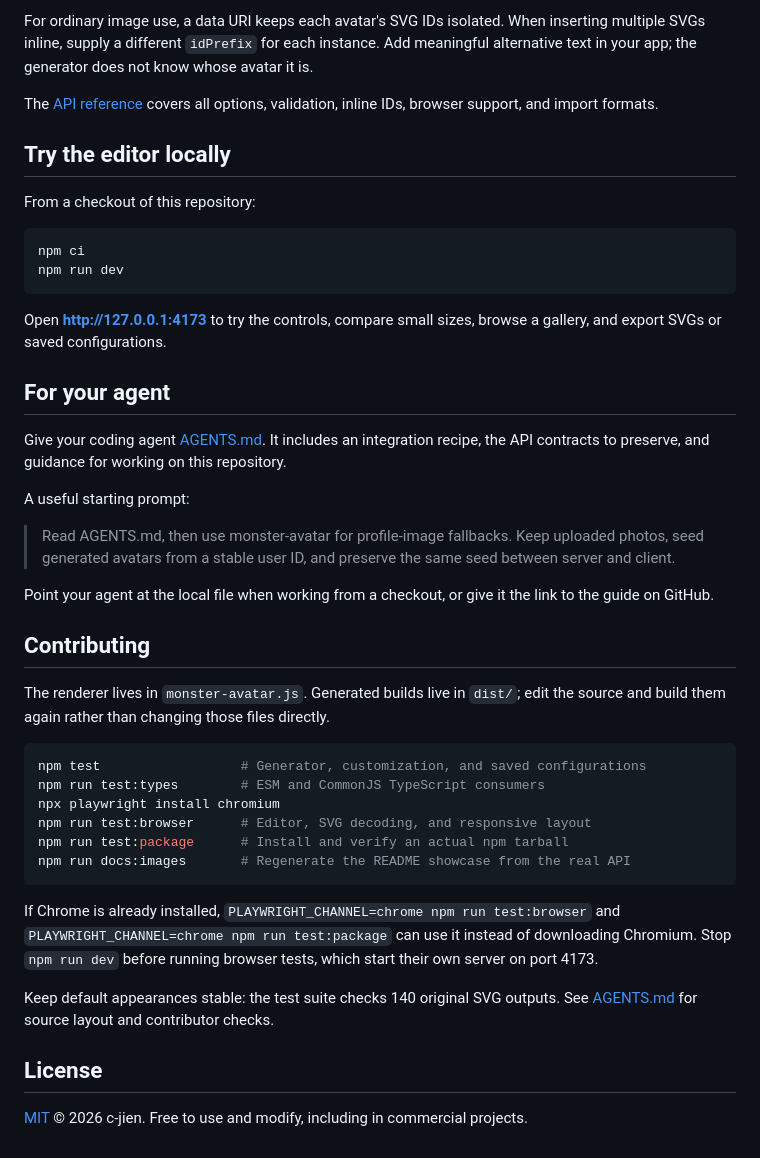
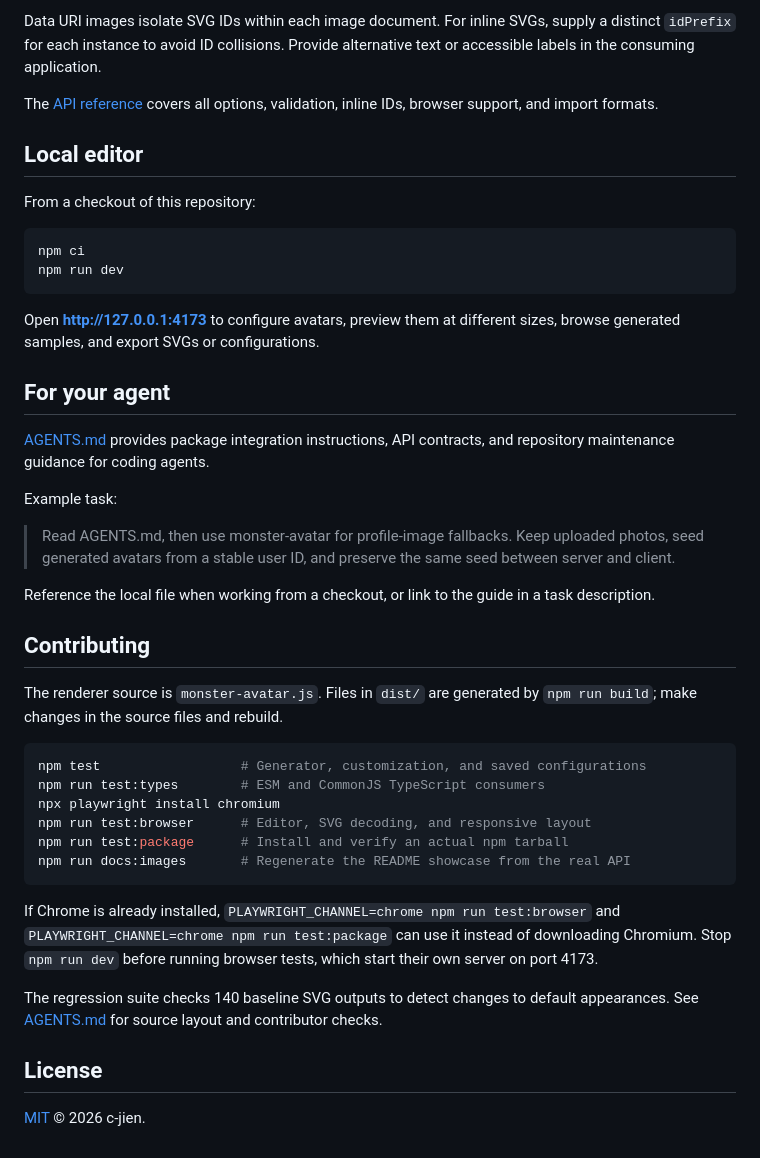
Before and after one commit to c-jien/monster-avatar, a Markdown page: README.md, the part around one of its changes. Drawn GitHub-style.

````diff
--- a/README.md
+++ b/README.md
@@ -153,9 +151,9 @@ SVGs default to 100 × 100 and scale cleanly. Set `size` for another output size
 
-For ordinary image use, a data URI keeps each avatar's SVG IDs isolated. When inserting multiple SVGs inline, supply a different `idPrefix` for each instance. Add meaningful alternative text in your app; the generator does not know whose avatar it is.
+Data URI images isolate SVG IDs within each image document. For inline SVGs, supply a distinct `idPrefix` for each instance to avoid ID collisions. Provide alternative text or accessible labels in the consuming application.
 
 The [API reference](docs/API.md) covers all options, validation, inline IDs, browser support, and import formats.
 
-## Try the editor locally
+## Local editor
 
 From a checkout of this repository:
 
@@ -164,21 +162,21 @@ npm ci
 npm run dev
 ```
 
-Open **http://127.0.0.1:4173** to try the controls, compare small sizes, browse a gallery, and export SVGs or saved configurations.
+Open **http://127.0.0.1:4173** to configure avatars, preview them at different sizes, browse generated samples, and export SVGs or configurations.
 
 ## For your agent
 
-Give your coding agent [AGENTS.md](AGENTS.md). It includes an integration recipe, the API contracts to preserve, and guidance for working on this repository.
+[AGENTS.md](AGENTS.md) provides package integration instructions, API contracts, and repository maintenance guidance for coding agents.
 
-A useful starting prompt:
+Example task:
 
 > Read AGENTS.md, then use monster-avatar for profile-image fallbacks. Keep uploaded photos, seed generated avatars from a stable user ID, and preserve the same seed between server and client.
 
-Point your agent at the local file when working from a checkout, or give it the link to the guide on GitHub.
+Reference the local file when working from a checkout, or link to the guide in a task description.
 
 ## Contributing
 
-The renderer lives in `monster-avatar.js`. Generated builds live in `dist/`; edit the source and build them again rather than changing those files directly.
+The renderer source is `monster-avatar.js`. Files in `dist/` are generated by `npm run build`; make changes in the source files and rebuild.
 
 ```sh
 npm test                  # Generator, customization, and saved configurations
@@ -191,8 +189,8 @@ npm run docs:images       # Regenerate the README showcase from the real API
 
 If Chrome is already installed, `PLAYWRIGHT_CHANNEL=chrome npm run test:browser` and `PLAYWRIGHT_CHANNEL=chrome npm run test:package` can use it instead of downloading Chromium. Stop `npm run dev` before running browser tests, which start their own server on port 4173.
 
-Keep default appearances stable: the test suite checks 140 original SVG outputs. See [AGENTS.md](AGENTS.md#working-on-this-repository) for source layout and contributor checks.
+The regression suite checks 140 baseline SVG outputs to detect changes to default appearances. See [AGENTS.md](AGENTS.md#working-on-this-repository) for source layout and contributor checks.
 
 ## License
 
-[MIT](LICENSE) © 2026 c-jien. Free to use and modify, including in commercial projects.
+[MIT](LICENSE) © 2026 c-jien.
````
Also changed, not shown: other parts of README.md (+37 -39 lines).
